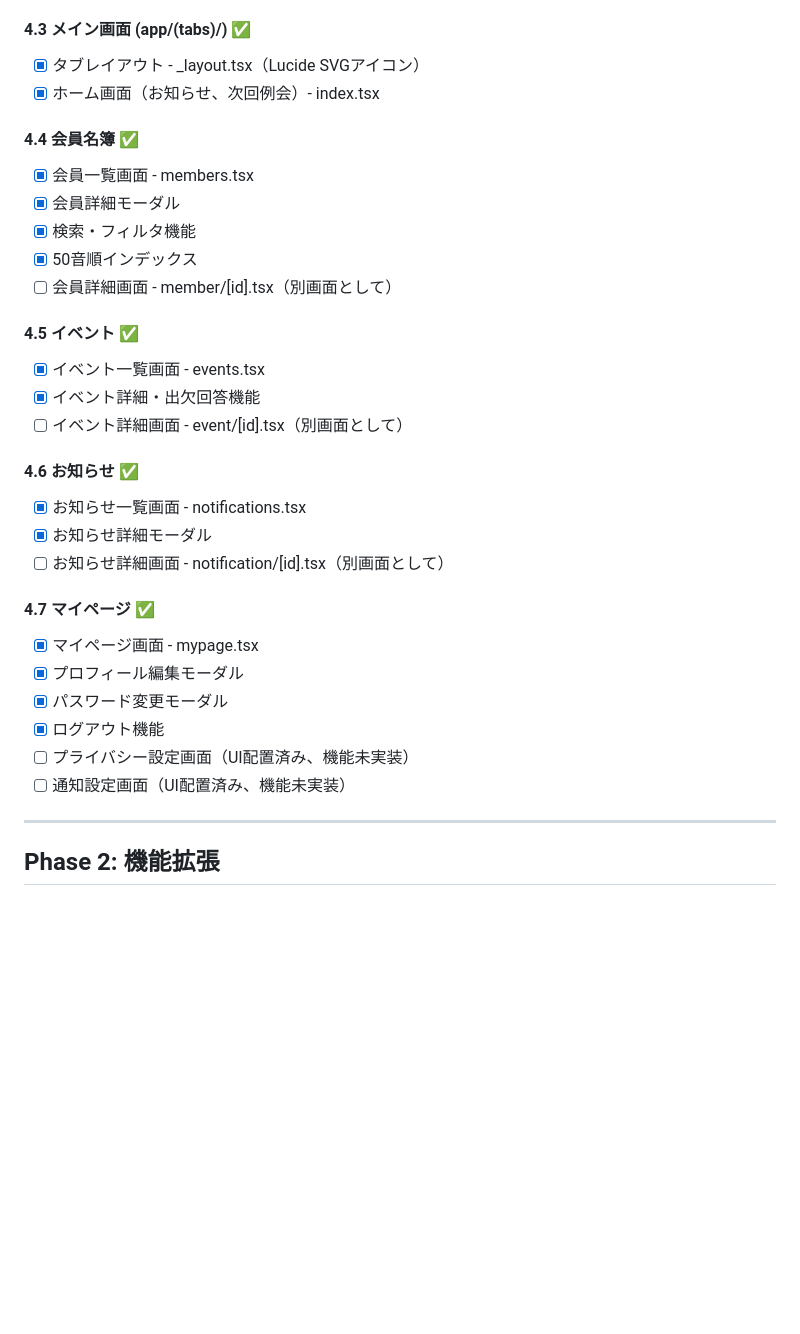
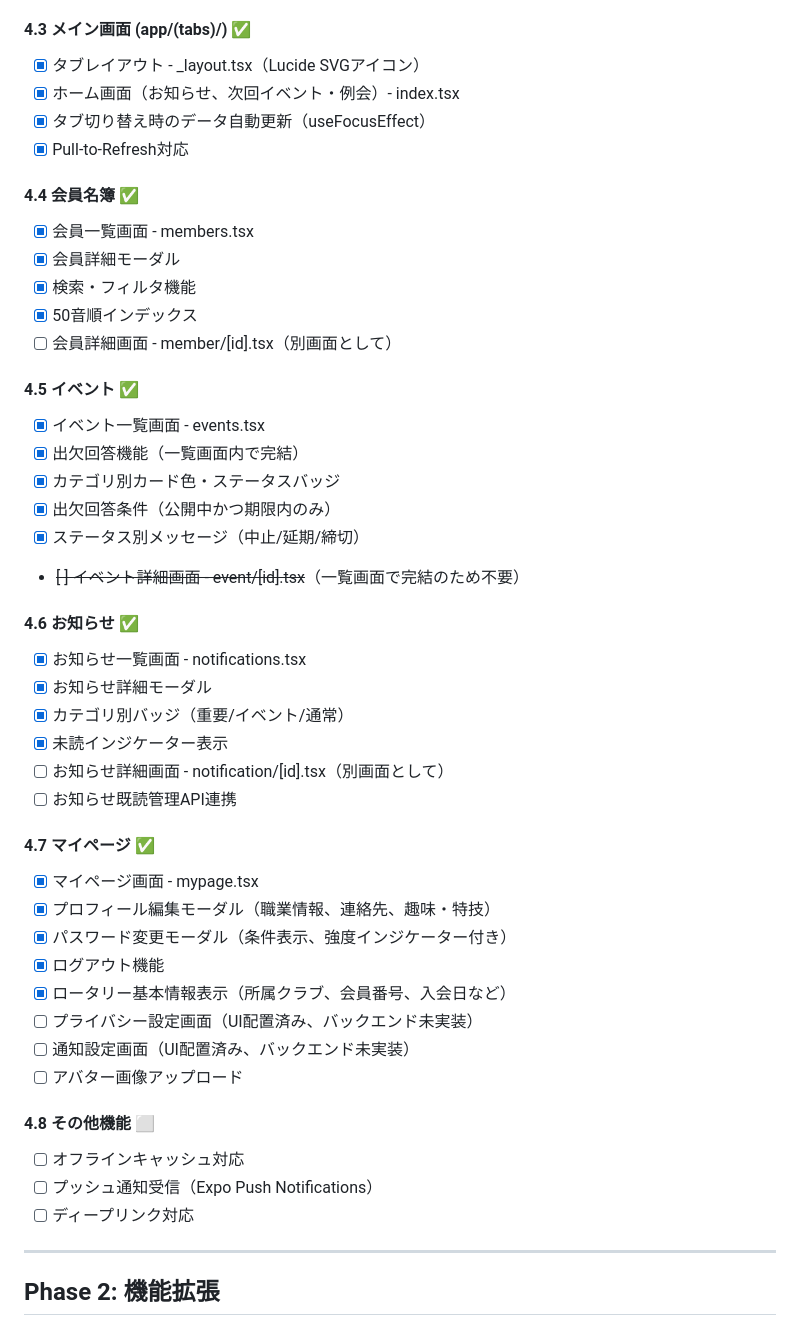
Before and after one commit to beangao/rotary-system, a Markdown page: TASKS.md, the part around one of its changes. GitHub-like rendering; blank space fills up the shorter version.

```diff
--- a/TASKS.md
+++ b/TASKS.md
@@ -150,7 +150,9 @@
 
 #### 4.3 メイン画面 (app/(tabs)/) ✅
 - [x] タブレイアウト - _layout.tsx（Lucide SVGアイコン）
-- [x] ホーム画面（お知らせ、次回例会）- index.tsx
+- [x] ホーム画面（お知らせ、次回イベント・例会）- index.tsx
+- [x] タブ切り替え時のデータ自動更新（useFocusEffect）
+- [x] Pull-to-Refresh対応
 
 #### 4.4 会員名簿 ✅
 - [x] 会員一覧画面 - members.tsx
@@ -161,21 +163,34 @@
 
 #### 4.5 イベント ✅
 - [x] イベント一覧画面 - events.tsx
-- [x] イベント詳細・出欠回答機能
-- [ ] イベント詳細画面 - event/[id].tsx（別画面として）
+- [x] 出欠回答機能（一覧画面内で完結）
+- [x] カテゴリ別カード色・ステータスバッジ
+- [x] 出欠回答条件（公開中かつ期限内のみ）
+- [x] ステータス別メッセージ（中止/延期/締切）
+- ~~[ ] イベント詳細画面 - event/[id].tsx~~（一覧画面で完結のため不要）
 
 #### 4.6 お知らせ ✅
 - [x] お知らせ一覧画面 - notifications.tsx
 - [x] お知らせ詳細モーダル
+- [x] カテゴリ別バッジ（重要/イベント/通常）
+- [x] 未読インジケーター表示
 - [ ] お知らせ詳細画面 - notification/[id].tsx（別画面として）
+- [ ] お知らせ既読管理API連携
 
 #### 4.7 マイページ ✅
 - [x] マイページ画面 - mypage.tsx
-- [x] プロフィール編集モーダル
-- [x] パスワード変更モーダル
+- [x] プロフィール編集モーダル（職業情報、連絡先、趣味・特技）
+- [x] パスワード変更モーダル（条件表示、強度インジケーター付き）
 - [x] ログアウト機能
-- [ ] プライバシー設定画面（UI配置済み、機能未実装）
-- [ ] 通知設定画面（UI配置済み、機能未実装）
+- [x] ロータリー基本情報表示（所属クラブ、会員番号、入会日など）
+- [ ] プライバシー設定画面（UI配置済み、バックエンド未実装）
+- [ ] 通知設定画面（UI配置済み、バックエンド未実装）
+- [ ] アバター画像アップロード
+
+#### 4.8 その他機能 ⬜
+- [ ] オフラインキャッシュ対応
+- [ ] プッシュ通知受信（Expo Push Notifications）
+- [ ] ディープリンク対応
 
 ---
 
```
Also changed, not shown: other parts of TASKS.md (+28 -10 lines).
